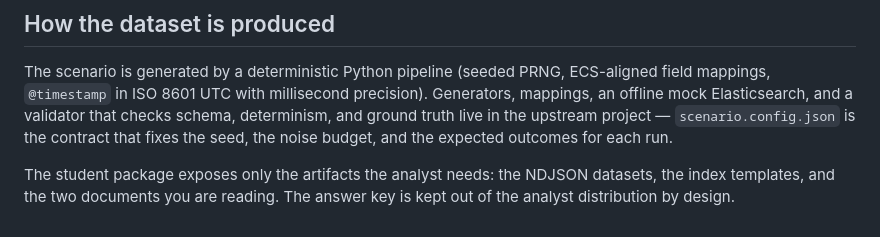
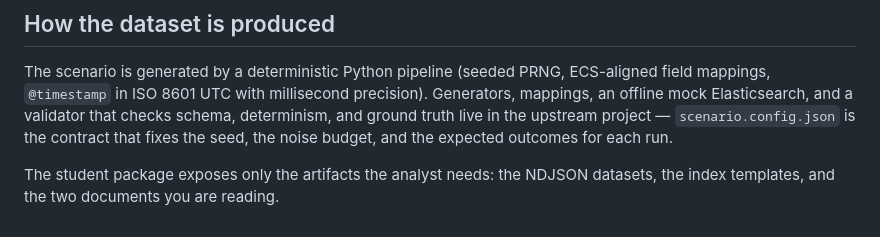
Before and after one commit to CE47/bec-mailbox-rule-001, a Markdown page: README.md, the part around the change. Drawn GitHub-style.

```diff
--- a/README.md
+++ b/README.md
@@ -64,4 +64,4 @@ Then open Kibana, create a **data view** for each index pattern (`auth-*`, `clou
 
 The scenario is generated by a deterministic Python pipeline (seeded PRNG, ECS-aligned field mappings, `@timestamp` in ISO 8601 UTC with millisecond precision). Generators, mappings, an offline mock Elasticsearch, and a validator that checks schema, determinism, and ground truth live in the upstream project — `scenario.config.json` is the contract that fixes the seed, the noise budget, and the expected outcomes for each run.
 
-The student package exposes only the artifacts the analyst needs: the NDJSON datasets, the index templates, and the two documents you are reading. The answer key is kept out of the analyst distribution by design.
+The student package exposes only the artifacts the analyst needs: the NDJSON datasets, the index templates, and the two documents you are reading.
```
